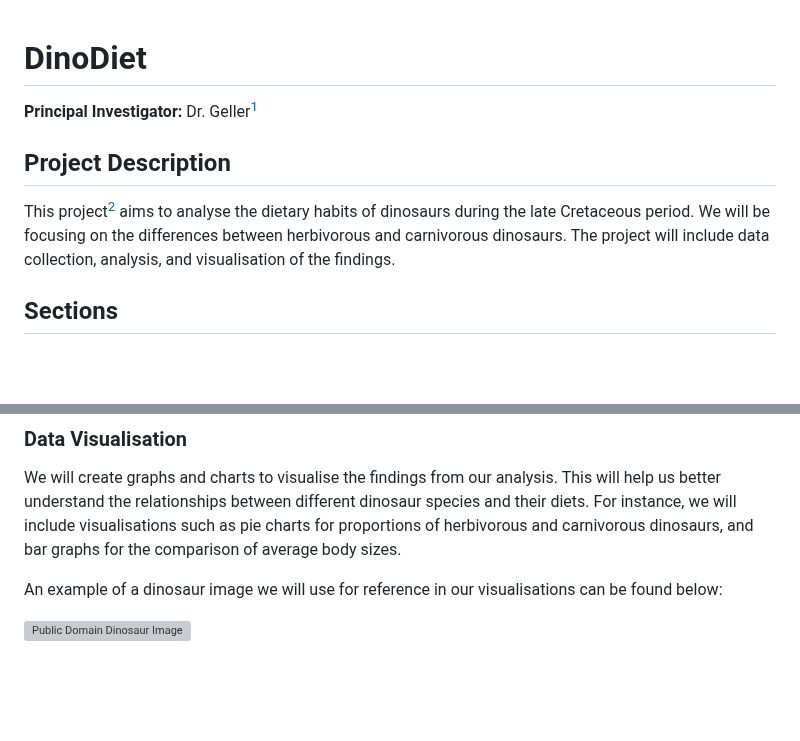
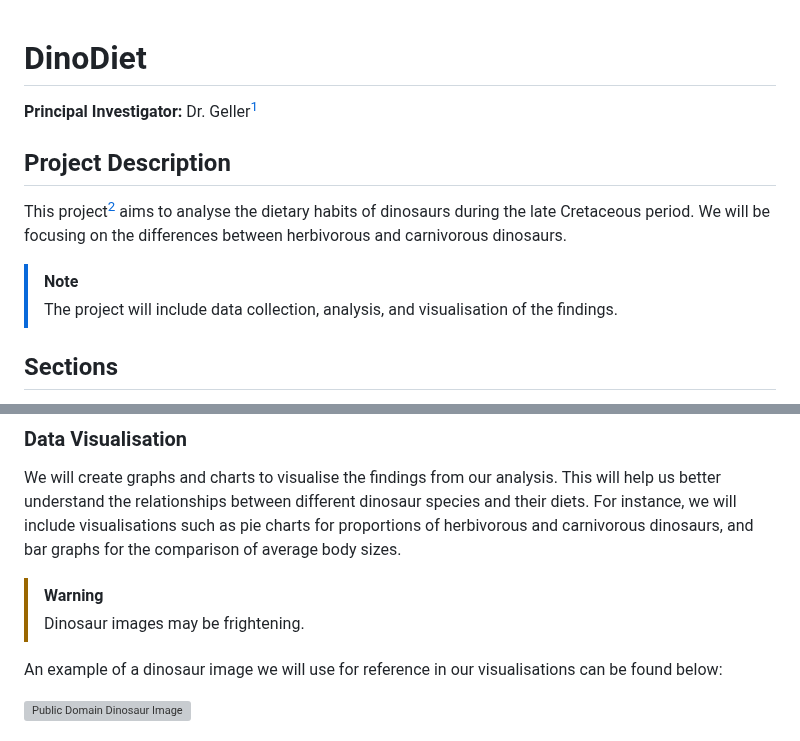
Before and after one commit to jaydesl/DinoDiet, a Markdown page: README.md, 2 parts joined by grey strips. Drawn GitHub-style; blank space fills up the shorter version; grey boxes are pictures that could not be loaded.

Commit message:
feat: add admonitions

```diff
--- a/README.md
+++ b/README.md
@@ -8,8 +8,10 @@
 
 This project[^1] aims to analyse the dietary habits of dinosaurs during
 the late Cretaceous period. We will be focusing on the differences
-between herbivorous and carnivorous dinosaurs. The project will include
-data collection, analysis, and visualisation of the findings.
+between herbivorous and carnivorous dinosaurs.
+
+> [!NOTE]
+> The project will include data collection, analysis, and visualisation of the findings.
 
 ## Sections
 
@@ -60,6 +62,9 @@ This will help us better understand the relationships between different dinosaur
 species and their diets. For instance, we will include visualisations such as pie
 charts for proportions of herbivorous and carnivorous dinosaurs, and bar graphs
 for the comparison of average body sizes.
+
+> [!WARNING]
+> Dinosaur images may be frightening.
 
 An example of a dinosaur image we will use for reference in our
 visualisations can be found below:
```
Also changed, not shown: other parts of README.md (+1 -1 lines).
